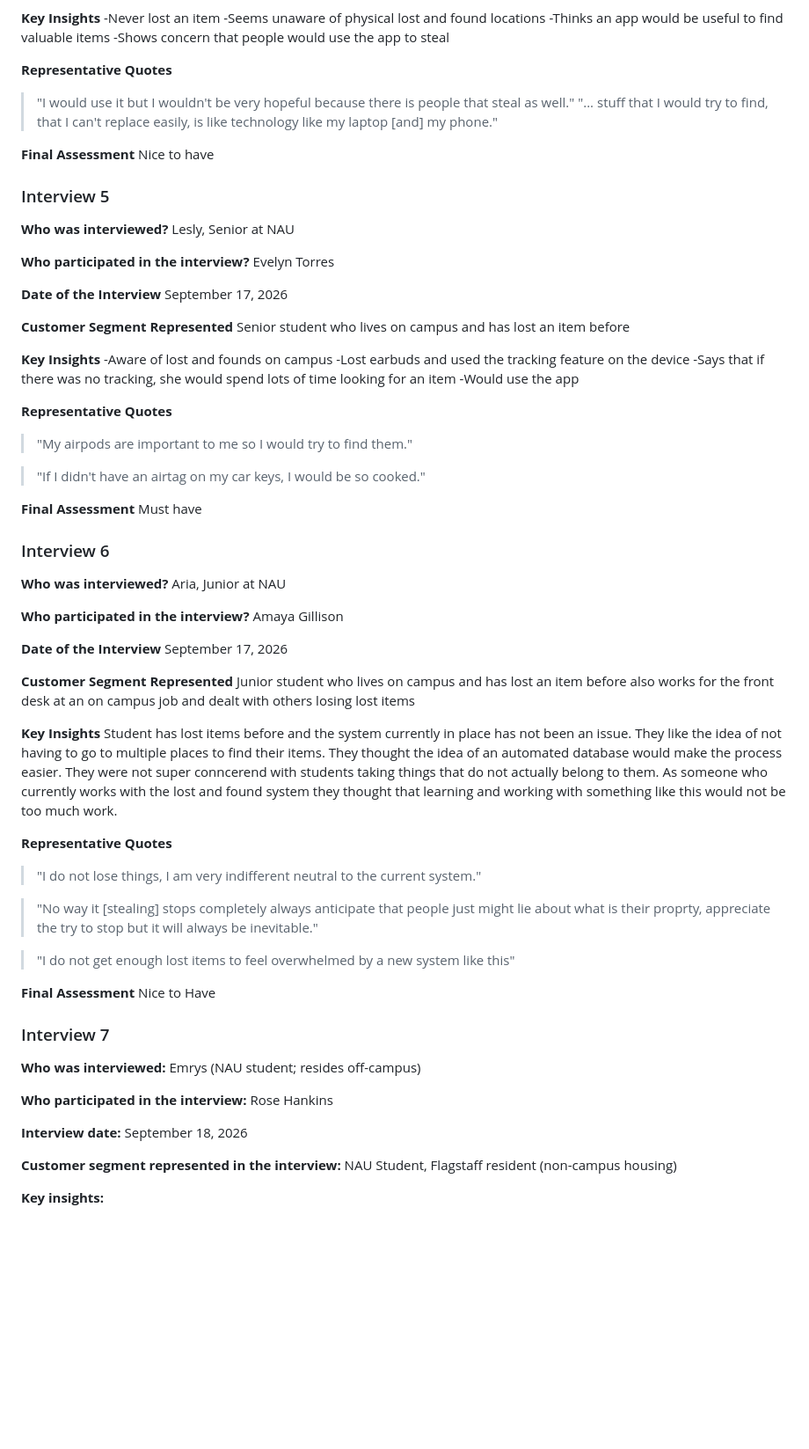
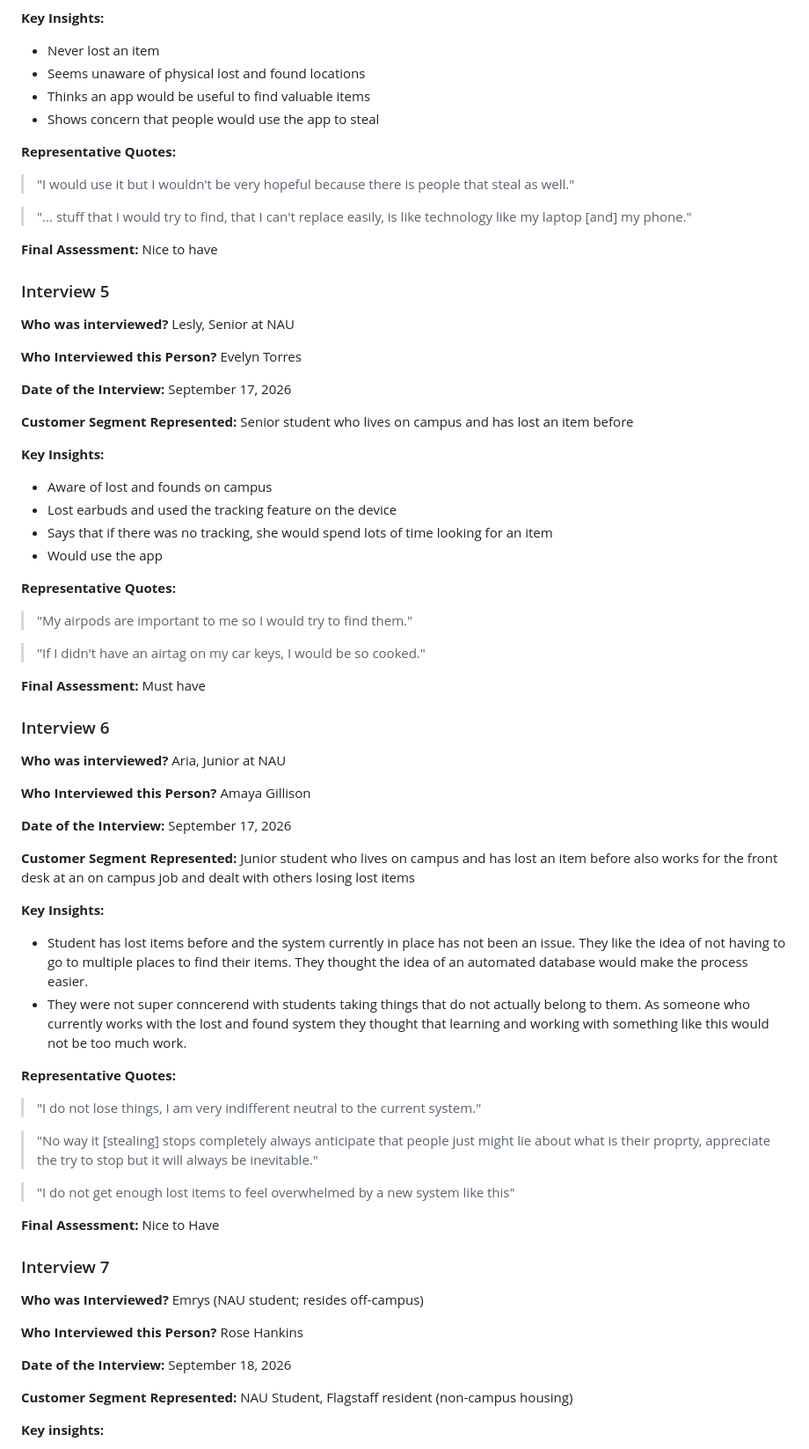
Before and after one commit to bs2863/CS386-Project-LostAndFound, a Markdown page: deliverables/D1_Inception.md, the part around one of its changes. Shown at 88% size. GitHub-like rendering; blank space fills up the shorter version.

```diff
--- a/deliverables/D1_Inception.md
+++ b/deliverables/D1_Inception.md
@@ -146,17 +147,18 @@ September 15, 2026
 Freshman student that lives on campus that has not lost anything
 
-**Key Insights**
--Never lost an item
--Seems unaware of physical lost and found locations
--Thinks an app would be useful to find valuable items
--Shows concern that people would use the app to steal
+**Key Insights:**
+* Never lost an item
+* Seems unaware of physical lost and found locations
+* Thinks an app would be useful to find valuable items
+* Shows concern that people would use the app to steal
 
-**Representative Quotes**
+**Representative Quotes:**
 
 >"I would use it but I wouldn't be very hopeful because there is people that steal as well."
+
 >"... stuff that I would try to find, that I can't replace easily, is like technology like my laptop \[and] my phone."
 
-**Final Assessment**
+**Final Assessment:**
 Nice to have
 
 
@@ -165,28 +167,28 @@ Nice to have
 **Who was interviewed?**
 Lesly, Senior at NAU
 
-**Who participated in the interview?**
+**Who Interviewed this Person?**
 Evelyn Torres
 
-**Date of the Interview**
+**Date of the Interview:**
 September 17, 2026
 
-**Customer Segment Represented**
+**Customer Segment Represented:**
 Senior student who lives on campus and has lost an item before
 
-**Key Insights**
--Aware of lost and founds on campus
--Lost earbuds and used the tracking feature on the device
--Says that if there was no tracking, she would spend lots of time looking for an item
--Would use the app
+**Key Insights:**
+* Aware of lost and founds on campus
+* Lost earbuds and used the tracking feature on the device
+* Says that if there was no tracking, she would spend lots of time looking for an item
+* Would use the app
 
-**Representative Quotes**
+**Representative Quotes:**
 
 >"My airpods are important to me so I would try to find them."
 
 >"If I didn't have an airtag on my car keys, I would be so cooked."
 
-**Final Assessment**
+**Final Assessment:**
 Must have
 
 
@@ -195,27 +197,28 @@ Must have
 **Who was interviewed?**
 Aria, Junior at NAU
 
-**Who participated in the interview?**
+**Who Interviewed this Person?**
 Amaya Gillison
 
-**Date of the Interview**
+**Date of the Interview:**
 September 17, 2026
 
-**Customer Segment Represented**
+**Customer Segment Represented:**
 Junior student who lives on campus and has lost an item before
 also works for the front desk at an on campus job and dealt with
 others losing lost items
 
-**Key Insights**
-Student has lost items before and the system currently in place has
+**Key Insights:**
+* Student has lost items before and the system currently in place has
 not been an issue. They like the idea of not having to go to multiple
 places to find their items. They thought the idea of an automated database
-would make the process easier. They were not super conncerend with students
+would make the process easier.
+* They were not super conncerend with students
 taking things that do not actually belong to them. As someone who currently
 works with the lost and found system they thought that learning and working
 with something like this would not be too much work.
 
-**Representative Quotes**
+**Representative Quotes:**
 
 >"I do not lose things, I am very indifferent neutral to the current system."
 
@@ -225,22 +228,22 @@ lie about what is their proprty, appreciate the try to stop but it will always
 
 >"I do not get enough lost items to feel overwhelmed by a new system like this"
 
-**Final Assessment**
+**Final Assessment:**
 Nice to Have
 
 
 ### Interview 7
 
-**Who was interviewed:**
+**Who was Interviewed?**
 Emrys (NAU student; resides off-campus)
 
-**Who participated in the interview:**
+**Who Interviewed this Person?**
 Rose Hankins
 
-**Interview date:**
+**Date of the Interview:**
 September 18, 2026
 
-**Customer segment represented in the interview:**
+**Customer Segment Represented:**
 NAU Student, Flagstaff resident (non-campus housing)
 
 **Key insights:**
```
Also changed, not shown: other parts of deliverables/D1_Inception.md (+49 -48 lines).
